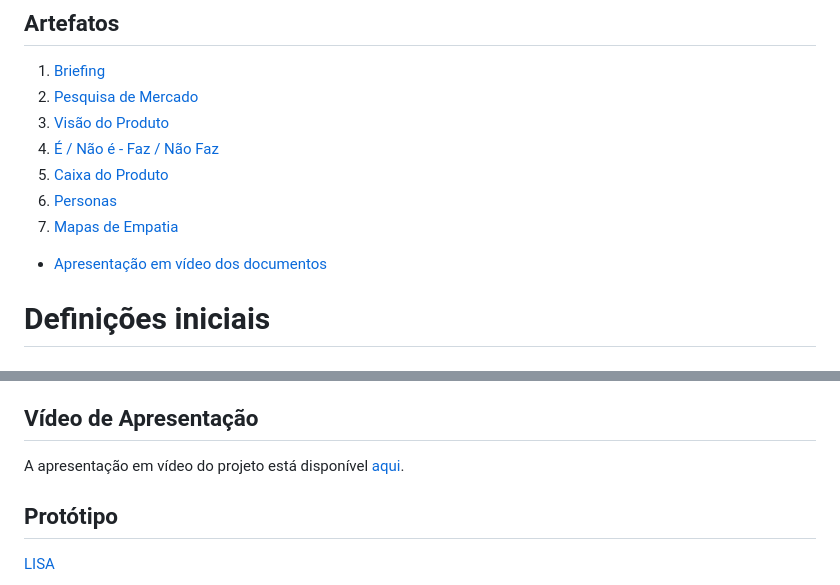
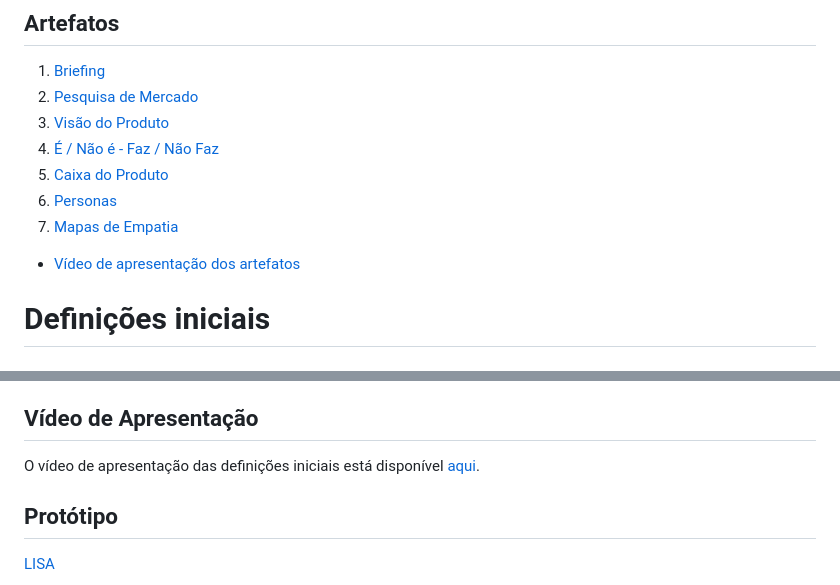
Before and after one commit to daniellucadss/ifpi-ads-esw-3, a Markdown page: README.md, 2 parts joined by grey strips. Drawn GitHub-style.

Commit message:
Atualizando links

```diff
--- a/README.md
+++ b/README.md
@@ -7,7 +7,7 @@
 5. [Caixa do Produto](https://docs.google.com/document/d/1RWUOzggHN5BFnttJDKBXNiXK-Igq_CqT/edit#heading=h.gjdgxs)
 6. [Personas](https://drive.google.com/file/d/1UH45OCdFchlXyc6jbVe6pokRmvupjOS2/view?usp=drive_link)
 7. [Mapas de Empatia](https://drive.google.com/file/d/1VPt7GgsbUjetL5nDauKHdyoISckUJ9a_/view?usp=drive_link)
-- [Apresentação em vídeo dos documentos](https://drive.google.com/file/d/1ypXCMu-3UMO0CYSWFvG1falTy8Cwe7Xz/view?usp=sharing)
+- [Vídeo de apresentação dos artefatos](https://drive.google.com/file/d/1RnbyOkRqMXRU-PN-ptoXcF3t7WExbCRo/view?usp=sharing)
 
 # Definições iniciais
 ## Equipe
@@ -44,7 +44,7 @@ Nem sempre é fácil encontrar um hospital ou clínica rapidamente quando mais p
 - **Firebase**: Para a parte de autenticação e armazenamento de dados dos usuários.
 
 ## Vídeo de Apresentação
-A apresentação em vídeo do projeto está disponível [aqui](https://drive.google.com/file/d/1t7oc6_EqhTgMlyPU--Wz3Ruvb0F2D5qU/view?hl=pt-BR).
+O vídeo de apresentação das definições iniciais está disponível [aqui](https://drive.google.com/file/d/1t7oc6_EqhTgMlyPU--Wz3Ruvb0F2D5qU/view?hl=pt-BR).
 
 ## Protótipo
 [LISA](https://safe-path.onrender.com/)
```
